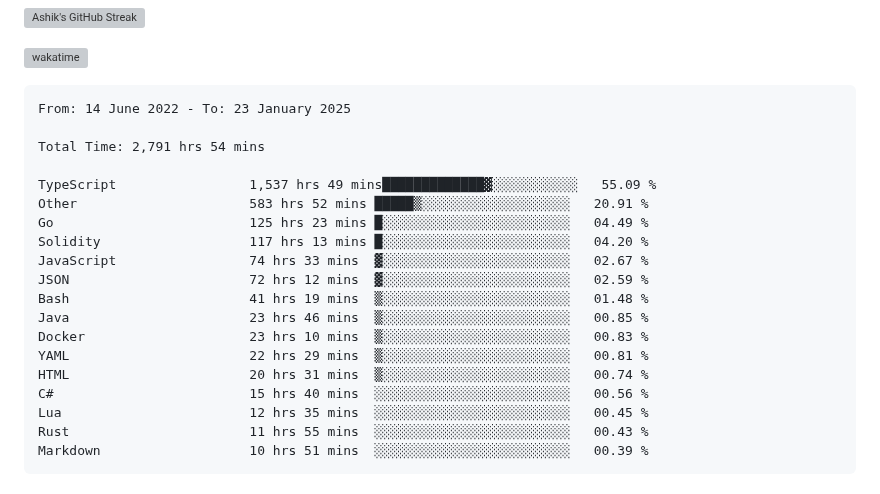
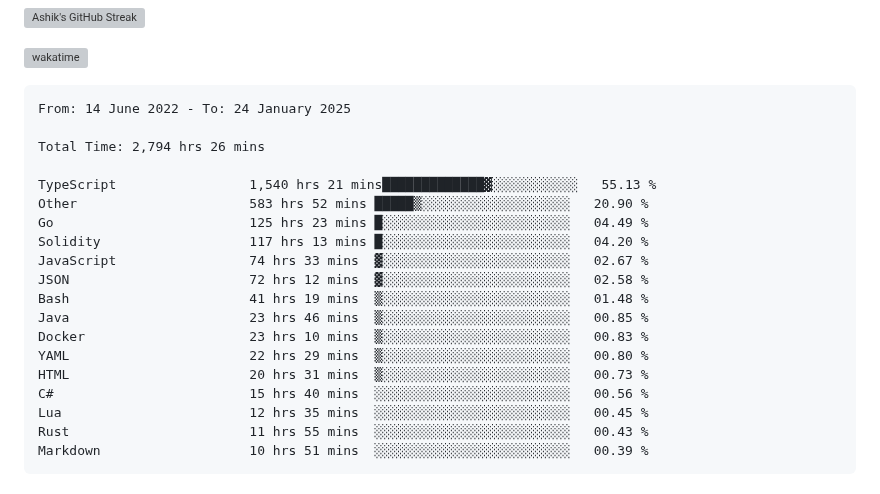
Before and after one commit to ashrhmn/ashrhmn, a Markdown page: README.md, the part around the change. Rendered like a GitHub page; grey boxes are pictures that could not be loaded.

Commit message:
Updated waka-readme graph with new metrics

````diff
--- a/README.md
+++ b/README.md
@@ -16,21 +16,21 @@
 <!--START_SECTION:waka-->
 
 ```txt
-From: 14 June 2022 - To: 23 January 2025
+From: 14 June 2022 - To: 24 January 2025
 
-Total Time: 2,791 hrs 54 mins
+Total Time: 2,794 hrs 26 mins
 
-TypeScript                 1,537 hrs 49 mins█████████████▓░░░░░░░░░░░   55.09 %
-Other                      583 hrs 52 mins █████▒░░░░░░░░░░░░░░░░░░░   20.91 %
+TypeScript                 1,540 hrs 21 mins█████████████▓░░░░░░░░░░░   55.13 %
+Other                      583 hrs 52 mins █████▒░░░░░░░░░░░░░░░░░░░   20.90 %
 Go                         125 hrs 23 mins █░░░░░░░░░░░░░░░░░░░░░░░░   04.49 %
 Solidity                   117 hrs 13 mins █░░░░░░░░░░░░░░░░░░░░░░░░   04.20 %
 JavaScript                 74 hrs 33 mins  ▓░░░░░░░░░░░░░░░░░░░░░░░░   02.67 %
-JSON                       72 hrs 12 mins  ▓░░░░░░░░░░░░░░░░░░░░░░░░   02.59 %
+JSON                       72 hrs 12 mins  ▓░░░░░░░░░░░░░░░░░░░░░░░░   02.58 %
 Bash                       41 hrs 19 mins  ▒░░░░░░░░░░░░░░░░░░░░░░░░   01.48 %
 Java                       23 hrs 46 mins  ▒░░░░░░░░░░░░░░░░░░░░░░░░   00.85 %
 Docker                     23 hrs 10 mins  ▒░░░░░░░░░░░░░░░░░░░░░░░░   00.83 %
-YAML                       22 hrs 29 mins  ▒░░░░░░░░░░░░░░░░░░░░░░░░   00.81 %
-HTML                       20 hrs 31 mins  ▒░░░░░░░░░░░░░░░░░░░░░░░░   00.74 %
+YAML                       22 hrs 29 mins  ▒░░░░░░░░░░░░░░░░░░░░░░░░   00.80 %
+HTML                       20 hrs 31 mins  ▒░░░░░░░░░░░░░░░░░░░░░░░░   00.73 %
 C#                         15 hrs 40 mins  ░░░░░░░░░░░░░░░░░░░░░░░░░   00.56 %
 Lua                        12 hrs 35 mins  ░░░░░░░░░░░░░░░░░░░░░░░░░   00.45 %
 Rust                       11 hrs 55 mins  ░░░░░░░░░░░░░░░░░░░░░░░░░   00.43 %
````
